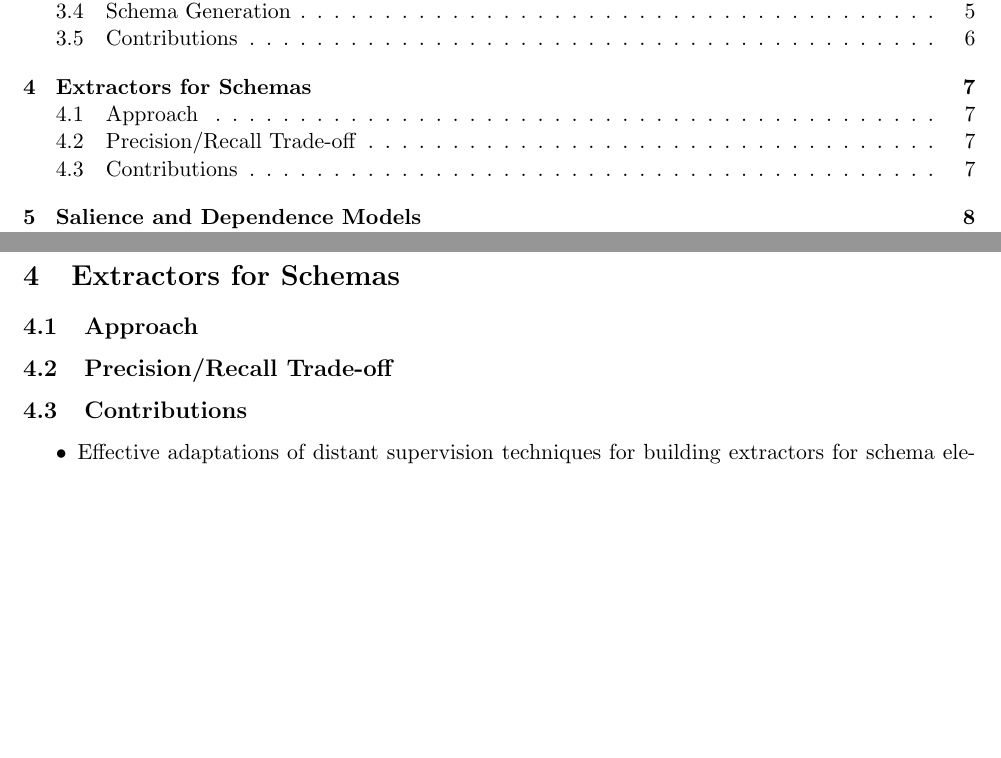
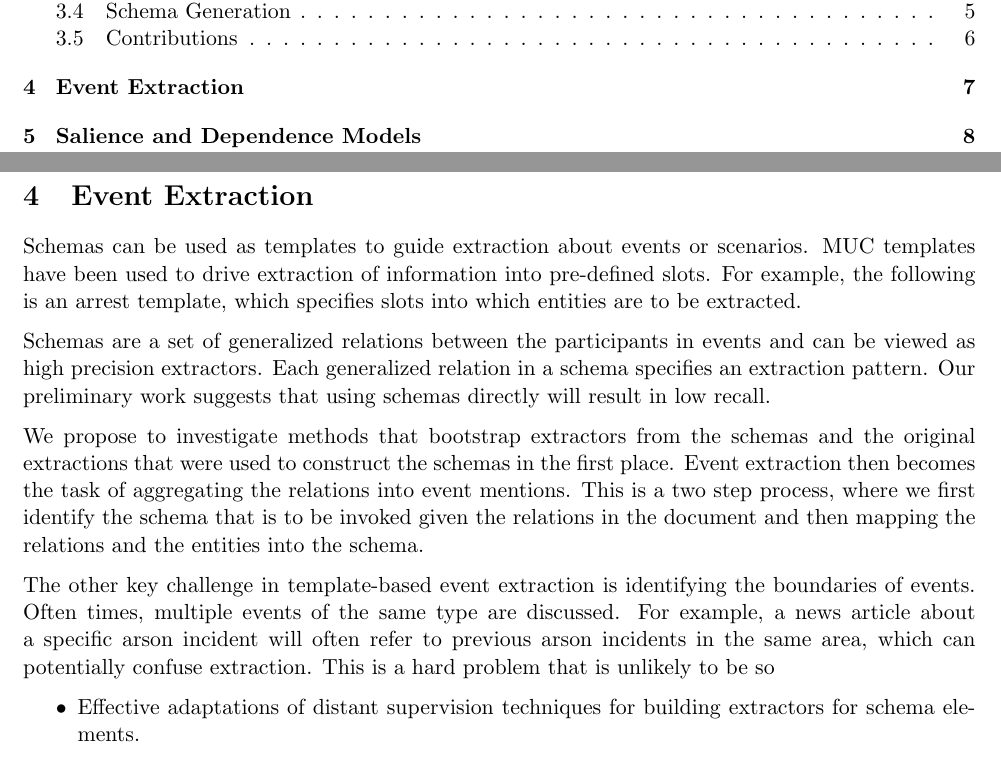
Before and after one commit to niranjanb/oke, a LaTeX document (tex/main.tex, which reads tex/extractors.tex): two parts of pages 4 and 11 of 16, joined at a grey line, cut so that both start at the same text, the shorter picture padded with empty space. Compiled offline with pdfLaTeX; a LaTeX package or settings file that is missing is left out.

Commit message:
Extactors initial content

```diff
--- a/tex/extractors.tex
+++ b/tex/extractors.tex
@@ -1,11 +1,22 @@
 % !TEX root =  main.tex
-\section{Extractors for Schemas}
+\section{Event Extraction}
 
-\subsection{Approach}
+Schemas can be used as templates to guide extraction about events or scenarios. MUC templates have been used to drive extraction of information into pre-defined slots. For example, the following is an arrest template, which specifies slots into which entities are to be extracted.
 
-\subsection{Precision/Recall Trade-off}
+Schemas are a set of generalized relations between the participants in events and can be viewed as high precision extractors. Each generalized relation in a schema specifies an extraction pattern. Our preliminary work suggests that using schemas directly will result in low recall.
 
-\subsection{Contributions}
+We propose to investigate methods that bootstrap extractors from the schemas and the original extractions that were used to construct the schemas in the first place. Event extraction then becomes the task of aggregating the relations into event mentions. This is a two step process, where we first identify the schema that is to be invoked given the relations in the document and then mapping the relations and the entities into the schema.
+
+
+%We can construct extractors for each relation independently and then learn a joint model from the individual extractors, which respects consistency constraints specified over the schema. For example, in an arrest schema, we expect that the agent of a "arrest" relation to be different from the agent of a "appeared in court" relation. Similarly, we expect that the object of the "arrest" relation to be also the object of the "charged with" relation.
+
+The other key challenge in template-based event extraction is identifying the boundaries of events. Often times, multiple events of the same type are discussed. For example, a news article about a specific arson incident will often refer to previous arson incidents in the same area, which can potentially confuse extraction. This is a hard problem that is unlikely to be so
+
+%\subsection{Approach}
+
+%\subsection{Precision/Recall Trade-off}
+
+%\subsection{Contributions}
 
 \begin{itemize}
 \item Effective adaptations of distant supervision techniques for building extractors for schema elements.
```
